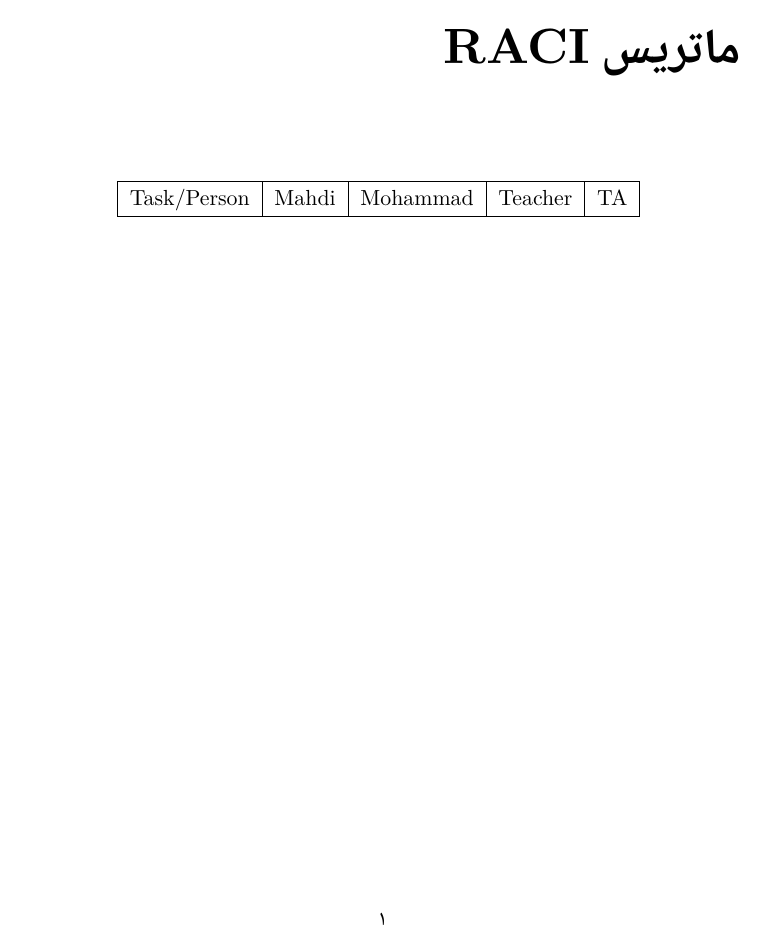
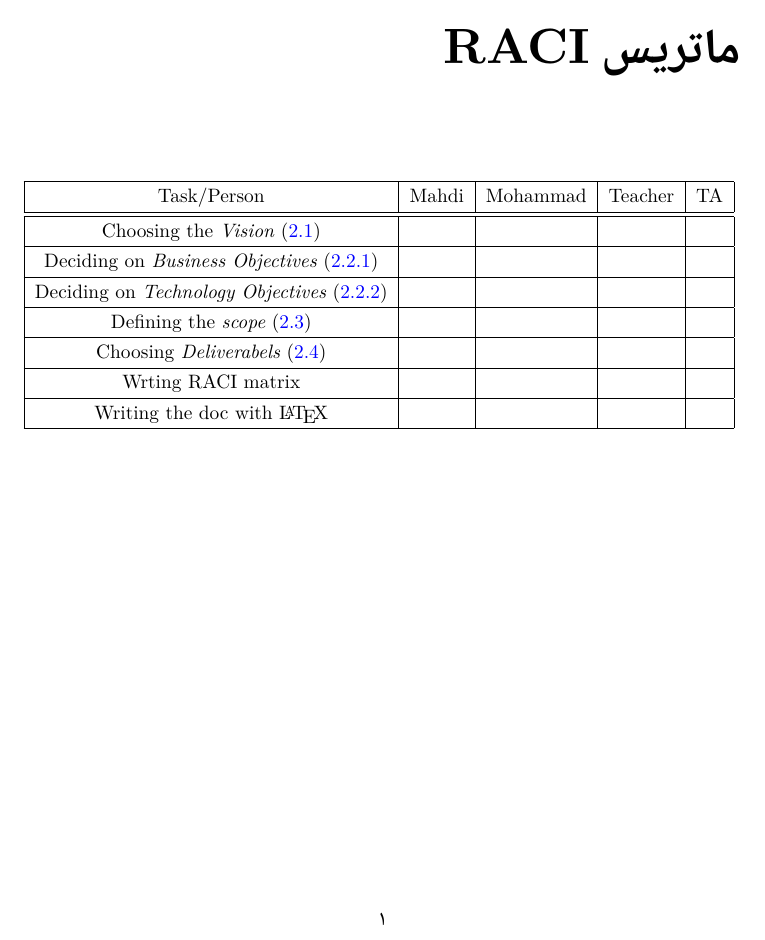
Before and after one commit to mahdihaghverdi/amazon-analytics, a LaTeX book (phase-2/report.tex, which reads phase-2/0raci.tex): part of page 4 of 21, cut so that both start at the same text. Compiled offline with XeLaTeX; a missing font is replaced by an installed copy or a similar font.

Commit message:
raci on definitions

```diff
--- a/phase-2/0raci.tex
+++ b/phase-2/0raci.tex
@@ -1,12 +1,33 @@
 \chapter{ماتریس \lr{RACI}}
 \begin{table}[H]
 \begin{latin}
-\begin{center}
+\begin{adjustbox}{width=\textwidth}
 \begin{tabular}{|c|c|c|c|c|}
 \hline
 Task/Person & Mahdi & Mohammad & Teacher & TA \\
 \hline
+\hline
+
+Choosing the \textit{Vision} (\ref{vision}) &&&& \\
+\hline
+
+Deciding on \textit{Business Objectives} (\ref{bo}) &&&& \\
+\hline
+
+Deciding on \textit{Technology Objectives} (\ref{tech-objective}) &&&& \\
+\hline
+
+Defining the \textit{scope} (\ref{scope}) &&&& \\
+\hline
+
+Choosing \textit{Deliverabels} (\ref{deliv}) &&&& \\
+\hline
+
+Wrting RACI matrix &&&& \\
+\hline
+Writing the doc with \LaTeX &&&& \\
+\hline
 \end{tabular}
-\end{center}
+\end{adjustbox}
 \end{latin}
 \end{table}
```
Also changed, not shown: phase-2/1definitions.tex (+4 -4 lines), phase-2/2role.tex (+1 -1 lines), phase-2/report.pdf.
